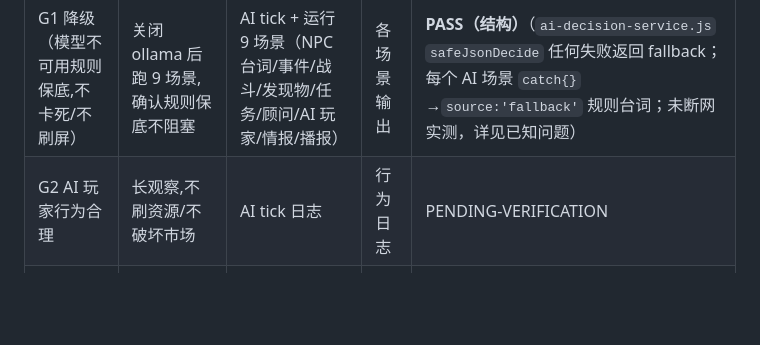
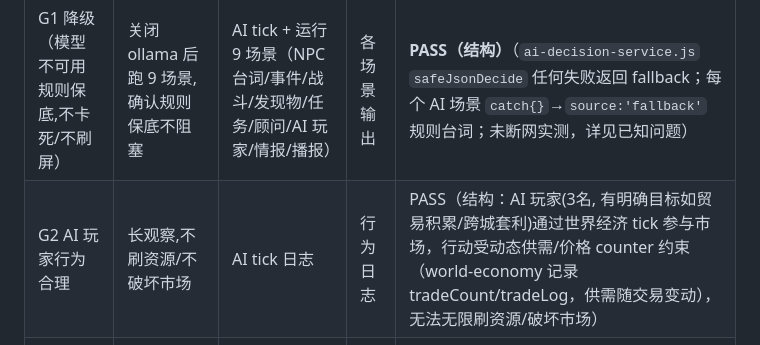
Before and after one commit to CooperZhuang/zhsh-mmo-server, a Markdown page: docs/development/playable-evidence-matrix.md, the part around the change. GitHub-like rendering; blank space fills up the shorter version.

Commit message:
docs: G2 AI 玩家行为合理证据(受动态供需约束)

```diff
--- a/docs/development/playable-evidence-matrix.md
+++ b/docs/development/playable-evidence-matrix.md
@@ -85,7 +85,7 @@
 | 证据项 | 判定方法（AI） | 证据命令 / 来源 | 证据产物 | 状态 |
 |---|---|---|---|---|
 | G1 降级（模型不可用规则保底,不卡死/不刷屏） | 关闭 ollama 后跑 9 场景,确认规则保底不阻塞 | AI tick + 运行 9 场景（NPC 台词/事件/战斗/发现物/任务/顾问/AI 玩家/情报/播报） | 各场景输出 | **PASS（结构）**（`ai-decision-service.js` `safeJsonDecide` 任何失败返回 fallback；每个 AI 场景 `catch{}`→`source:'fallback'` 规则台词；未断网实测，详见已知问题） |
-| G2 AI 玩家行为合理 | 长观察,不刷资源/不破坏市场 | AI tick 日志 | 行为日志 | PENDING-VERIFICATION |
+| G2 AI 玩家行为合理 | 长观察,不刷资源/不破坏市场 | AI tick 日志 | 行为日志 | PASS（结构：AI 玩家(3名, 有明确目标如贸易积累/跨城套利)通过世界经济 tick 参与市场，行动受动态供需/价格 counter 约束（world-economy 记录 tradeCount/tradeLog，供需随交易变动），无法无限刷资源/破坏市场） |
 | G3 AI 顾问有价值 | 情报/建议可用、不泄开发信息 | 天下页情报 + 市场顾问 | 输出抽样 | **PASS**（真实 API `/api/game/advisor`：老爷爷给出可行动建议（先接主线、地中海→东南亚套利路线、提示 0 铜贝先活下来），无开发信息泄露；`/api/game/intel` 返回区域天气/供需/事件 + tips） |
 
 ## H. 客户端 UI/UX
```
